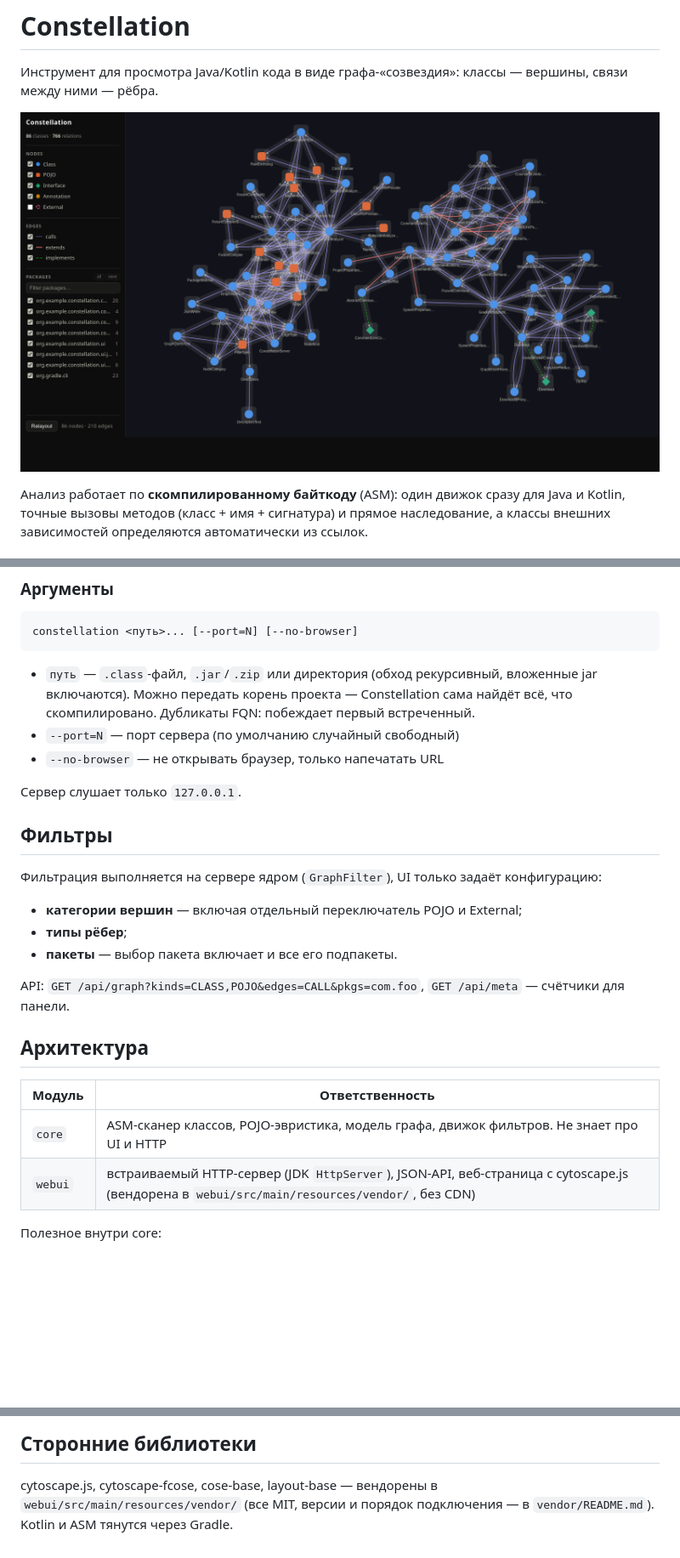
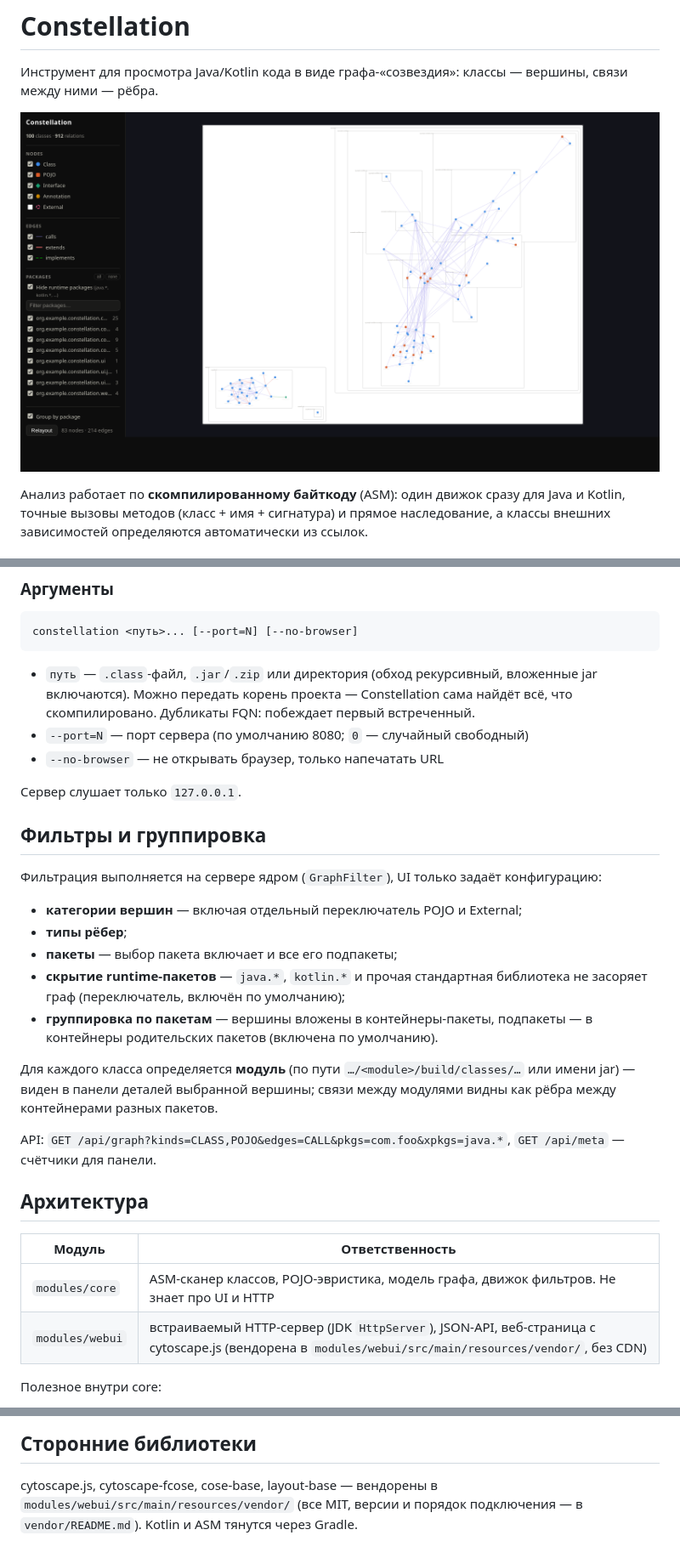
Before and after one commit to anatolik2509/Constellation, a Markdown page: README.md, 3 parts joined by grey strips. Shown at 85% size. Drawn GitHub-style; pictures changed too: docs/screenshot.png; blank space fills up the shorter version.

Commit message:
docs: README и скриншот под новые фичи и раскладку modules/
Co-Authored-By: Claude Code <noreply@anthropic.com>

```diff
--- a/README.md
+++ b/README.md
@@ -54,29 +54,37 @@ constellation <путь>... [--port=N] [--no-browser]
 - `путь` — `.class`-файл, `.jar`/`.zip` или директория (обход рекурсивный,
   вложенные jar включаются). Можно передать корень проекта — Constellation сама
   найдёт всё, что скомпилировано. Дубликаты FQN: побеждает первый встреченный.
-- `--port=N` — порт сервера (по умолчанию случайный свободный)
+- `--port=N` — порт сервера (по умолчанию 8080; `0` — случайный свободный)
 - `--no-browser` — не открывать браузер, только напечатать URL
 
 Сервер слушает только `127.0.0.1`.
 
-## Фильтры
+## Фильтры и группировка
 
 Фильтрация выполняется на сервере ядром (`GraphFilter`), UI только задаёт
 конфигурацию:
 
 - **категории вершин** — включая отдельный переключатель POJO и External;
 - **типы рёбер**;
-- **пакеты** — выбор пакета включает и все его подпакеты.
+- **пакеты** — выбор пакета включает и все его подпакеты;
+- **скрытие runtime-пакетов** — `java.*`, `kotlin.*` и прочая стандартная
+  библиотека не засоряет граф (переключатель, включён по умолчанию);
+- **группировка по пакетам** — вершины вложены в контейнеры-пакеты,
+  подпакеты — в контейнеры родительских пакетов (включена по умолчанию).
 
-API: `GET /api/graph?kinds=CLASS,POJO&edges=CALL&pkgs=com.foo`,
+Для каждого класса определяется **модуль** (по пути `…/<module>/build/classes/…`
+или имени jar) — виден в панели деталей выбранной вершины; связи между
+модулями видны как рёбра между контейнерами разных пакетов.
+
+API: `GET /api/graph?kinds=CLASS,POJO&edges=CALL&pkgs=com.foo&xpkgs=java.*`,
 `GET /api/meta` — счётчики для панели.
 
 ## Архитектура
 
 | Модуль | Ответственность |
 |---|---|
-| `core` | ASM-сканер классов, POJO-эвристика, модель графа, движок фильтров. Не знает про UI и HTTP |
-| `webui` | встраиваемый HTTP-сервер (JDK `HttpServer`), JSON-API, веб-страница с cytoscape.js (вендорена в `webui/src/main/resources/vendor/`, без CDN) |
+| `modules/core` | ASM-сканер классов, POJO-эвристика, модель графа, движок фильтров. Не знает про UI и HTTP |
+| `modules/webui` | встраиваемый HTTP-сервер (JDK `HttpServer`), JSON-API, веб-страница с cytoscape.js (вендорена в `modules/webui/src/main/resources/vendor/`, без CDN) |
 
 Полезное внутри core:
 - `BytecodeAnalyzer(paths).analyze(): CodeGraph` — точка входа анализа;
@@ -107,5 +115,5 @@ POJO-эвристика, фильтры, JSON/API, смок сервера, self
 ## Сторонние библиотеки
 
 cytoscape.js, cytoscape-fcose, cose-base, layout-base — вендорены в
-`webui/src/main/resources/vendor/` (все MIT, версии и порядок подключения — в
+`modules/webui/src/main/resources/vendor/` (все MIT, версии и порядок подключения — в
 `vendor/README.md`). Kotlin и ASM тянутся через Gradle.
```
Also changed, not shown: TODO.MD (+6 -0 lines).
